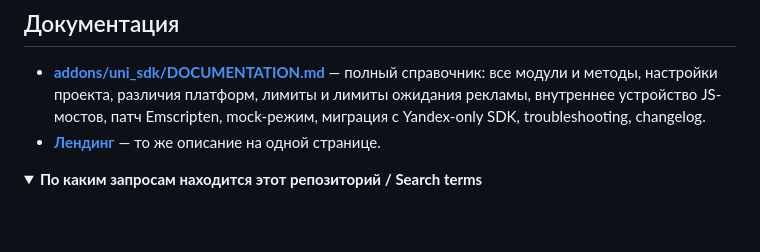
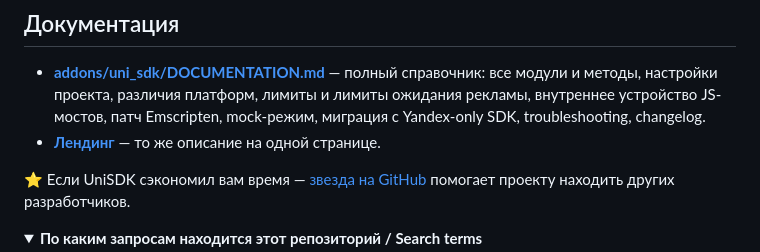
Before and after one commit to SergeLeon/unisdk-godot-yandex-vk, a Markdown page: README.md, the part around one of its changes. Drawn GitHub-style; folded sections open; blank space fills up the shorter version.

```diff
--- a/README.md
+++ b/README.md
@@ -70,6 +71,8 @@ func _ready() -> void:
 - **[addons/uni_sdk/DOCUMENTATION.md](addons/uni_sdk/DOCUMENTATION.md)** — полный справочник: все модули и методы, настройки проекта, различия платформ, лимиты и лимиты ожидания рекламы, внутреннее устройство JS-мостов, патч Emscripten, mock-режим, миграция с Yandex-only SDK, troubleshooting, changelog.
 - **[Лендинг](https://sergeleon.github.io/unisdk-godot-yandex-vk/)** — то же описание на одной странице.
 
+⭐ Если UniSDK сэкономил вам время — [звезда на GitHub](https://github.com/SergeLeon/unisdk-godot-yandex-vk) помогает проекту находить других разработчиков.
+
 <details>
 <summary><b>По каким запросам находится этот репозиторий / Search terms</b></summary>
 
```
Also changed, not shown: other parts of README.md (+1 -0 lines), addons/uni_sdk/DOCUMENTATION.md (+11 -0 lines), addons/uni_sdk/README.md (+4 -1 lines).
